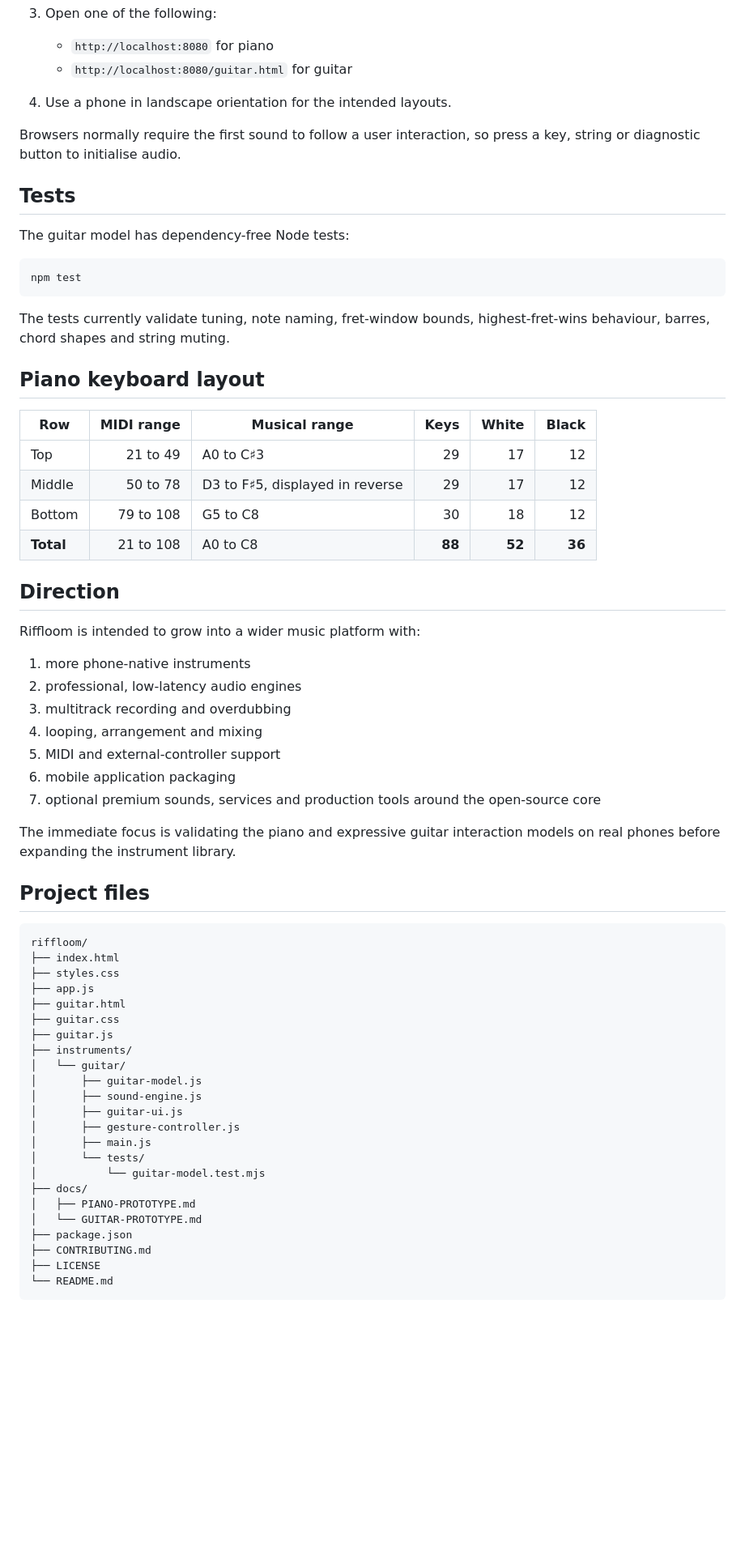
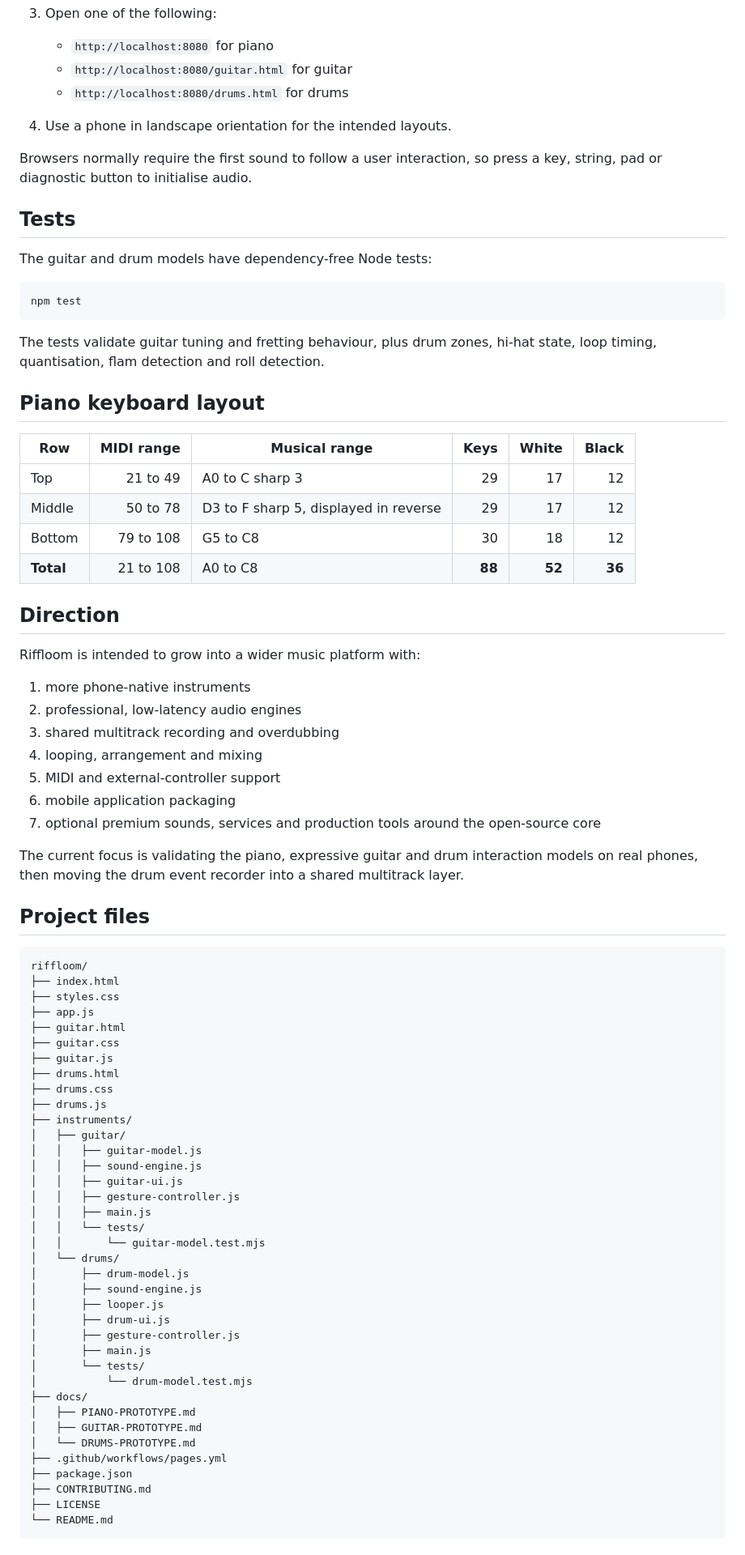
Before and after one commit to kyrox-systems-hq/riffloom, a Markdown page: README.md, the part around one of its changes. Shown at 81% size. GitHub-like rendering; blank space fills up the shorter version.

Commit message:
Document drums, loop recorder and live Pages links

````diff
--- a/README.md
+++ b/README.md
@@ -59,27 +91,28 @@ No build step is required.
 
    - `http://localhost:8080` for piano
    - `http://localhost:8080/guitar.html` for guitar
+   - `http://localhost:8080/drums.html` for drums
 
 4. Use a phone in landscape orientation for the intended layouts.
 
-Browsers normally require the first sound to follow a user interaction, so press a key, string or diagnostic button to initialise audio.
+Browsers normally require the first sound to follow a user interaction, so press a key, string, pad or diagnostic button to initialise audio.
 
 ## Tests
 
-The guitar model has dependency-free Node tests:
+The guitar and drum models have dependency-free Node tests:
 
 ```bash
 npm test
 ```
 
-The tests currently validate tuning, note naming, fret-window bounds, highest-fret-wins behaviour, barres, chord shapes and string muting.
+The tests validate guitar tuning and fretting behaviour, plus drum zones, hi-hat state, loop timing, quantisation, flam detection and roll detection.
 
 ## Piano keyboard layout
 
 | Row | MIDI range | Musical range | Keys | White | Black |
 | --- | ---: | --- | ---: | ---: | ---: |
-| Top | 21 to 49 | A0 to C♯3 | 29 | 17 | 12 |
-| Middle | 50 to 78 | D3 to F♯5, displayed in reverse | 29 | 17 | 12 |
+| Top | 21 to 49 | A0 to C sharp 3 | 29 | 17 | 12 |
+| Middle | 50 to 78 | D3 to F sharp 5, displayed in reverse | 29 | 17 | 12 |
 | Bottom | 79 to 108 | G5 to C8 | 30 | 18 | 12 |
 | **Total** | 21 to 108 | A0 to C8 | **88** | **52** | **36** |
 
@@ -89,13 +122,13 @@ Riffloom is intended to grow into a wider music platform with:
 
 1. more phone-native instruments
 2. professional, low-latency audio engines
-3. multitrack recording and overdubbing
+3. shared multitrack recording and overdubbing
 4. looping, arrangement and mixing
 5. MIDI and external-controller support
 6. mobile application packaging
 7. optional premium sounds, services and production tools around the open-source core
 
-The immediate focus is validating the piano and expressive guitar interaction models on real phones before expanding the instrument library.
+The current focus is validating the piano, expressive guitar and drum interaction models on real phones, then moving the drum event recorder into a shared multitrack layer.
 
 ## Project files
 
@@ -107,18 +140,32 @@ riffloom/
 ├── guitar.html
 ├── guitar.css
 ├── guitar.js
+├── drums.html
+├── drums.css
+├── drums.js
 ├── instruments/
-│   └── guitar/
-│       ├── guitar-model.js
+│   ├── guitar/
+│   │   ├── guitar-model.js
+│   │   ├── sound-engine.js
+│   │   ├── guitar-ui.js
+│   │   ├── gesture-controller.js
+│   │   ├── main.js
+│   │   └── tests/
+│   │       └── guitar-model.test.mjs
+│   └── drums/
+│       ├── drum-model.js
 │       ├── sound-engine.js
-│       ├── guitar-ui.js
+│       ├── looper.js
+│       ├── drum-ui.js
 │       ├── gesture-controller.js
 │       ├── main.js
 │       └── tests/
-│           └── guitar-model.test.mjs
+│           └── drum-model.test.mjs
 ├── docs/
 │   ├── PIANO-PROTOTYPE.md
-│   └── GUITAR-PROTOTYPE.md
+│   ├── GUITAR-PROTOTYPE.md
+│   └── DRUMS-PROTOTYPE.md
+├── .github/workflows/pages.yml
 ├── package.json
 ├── CONTRIBUTING.md
 ├── LICENSE
````
Also changed, not shown: other parts of README.md (+34 -1 lines).
